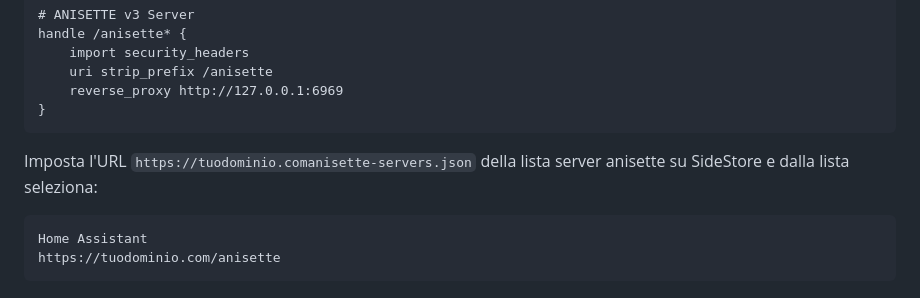
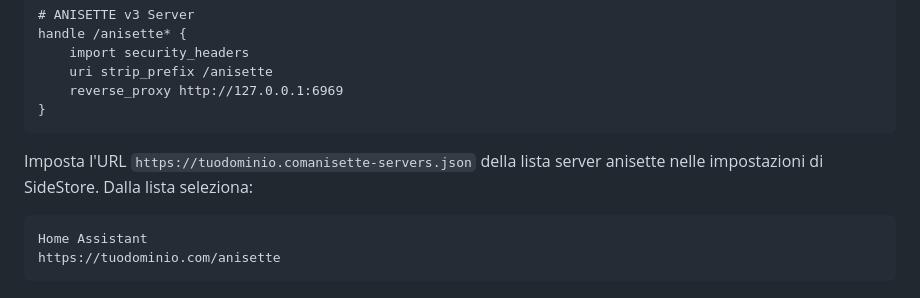
Before and after one commit to Dino0005/homeassistant-nextfiles, a Markdown page: anisette-server/README.md, the part around the change. Drawn GitHub-style.

````diff
--- a/anisette-server/README.md
+++ b/anisette-server/README.md
@@ -86,7 +86,7 @@ handle /anisette* {
     reverse_proxy http://127.0.0.1:6969
 }
 ```
-Imposta l'URL `https://tuodominio.comanisette-servers.json` della lista server anisette su SideStore e dalla lista seleziona:
+Imposta l'URL `https://tuodominio.comanisette-servers.json` della lista server anisette nelle impostazioni di SideStore. Dalla lista seleziona:
 
 ```
 Home Assistant
````
